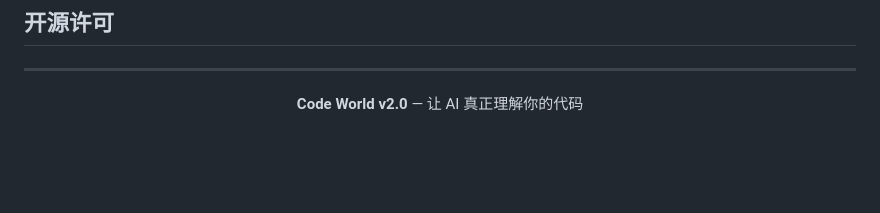
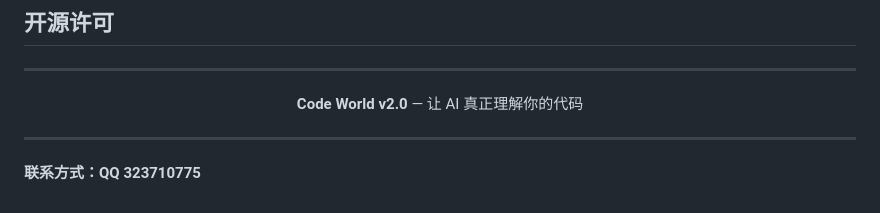
Before and after one commit to jingcaisky/code-world, a Markdown page: README.md, the part around the change. GitHub-like rendering; blank space fills up the shorter version.

Commit message:
docs: add QQ contact info

```diff
--- a/README.md
+++ b/README.md
@@ -214,3 +214,7 @@ AGENT_NATIVE_REINDEX="false"                     # 设为 "true" 强制重建索
 <p align="center">
   <strong>Code World v2.0</strong> — 让 AI 真正理解你的代码
 </p>
+
+---
+
+**联系方式：QQ 323710775**
```
